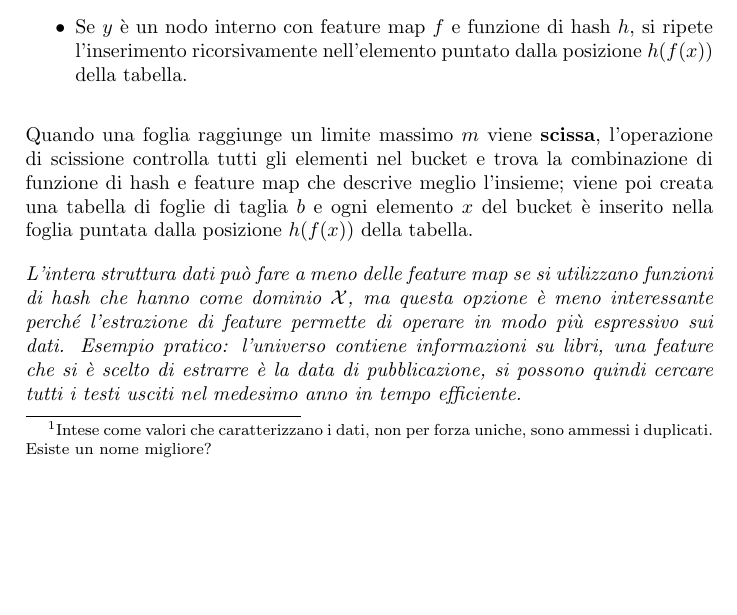
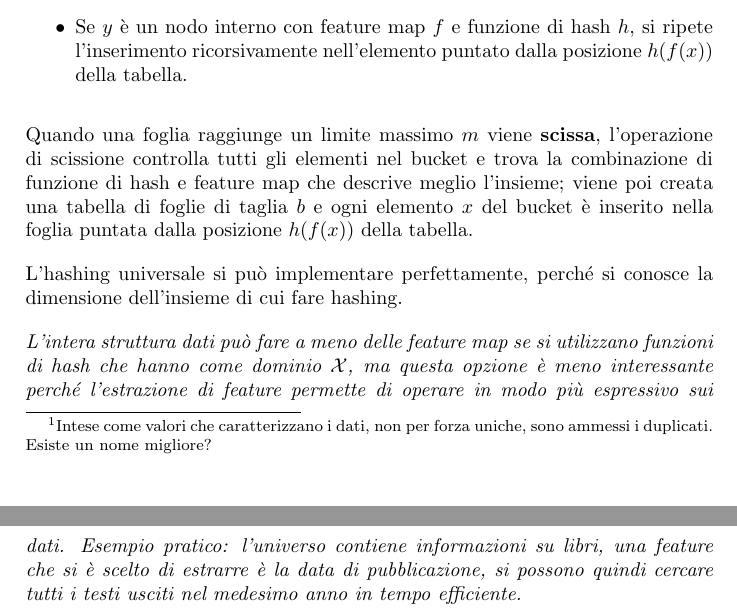
Before and after one commit to lfoscari/hashtree, a LaTeX document (write/hash-tree.tex): part of page 1 of 4 before the commit and two parts of pages 1 and 2 of 4 after it, the two joined at a grey line, cut so that both start at the same text, the shorter picture padded with empty space. Compiled offline with pdfLaTeX.

Commit message:
hashing note

```diff
--- a/write/hash-tree.tex
+++ b/write/hash-tree.tex
@@ -31,6 +31,8 @@ La procedura di inserimento per un elemento $x \in \mathcal{X}$ in un nodo $y$,
 \end{itemize}
 
 Quando una foglia raggiunge un limite massimo $m$ viene \textbf{scissa}, l'operazione di scissione controlla tutti gli elementi nel bucket e trova la combinazione di funzione di hash e feature map che descrive meglio l'insieme; viene poi creata una tabella di foglie di taglia $b$ e ogni elemento $x$ del bucket è inserito nella foglia puntata dalla posizione $h(f(x))$ della tabella.
+
+L'hashing universale si può implementare perfettamente, perché si conosce la dimensione dell'insieme di cui fare hashing.
 
 % In fase di inizializzazione viene deciso un valore $m$, per ogni nodo figlio $m$ è incrementato di 1. Questo per evitare il caso in cui ci siano scissioni infinite. (È davvero necessario?)
 
```
Also changed, not shown: 5 other files.
